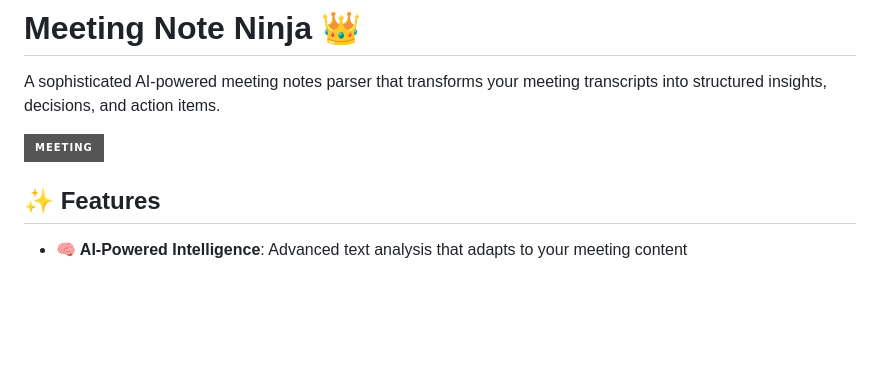
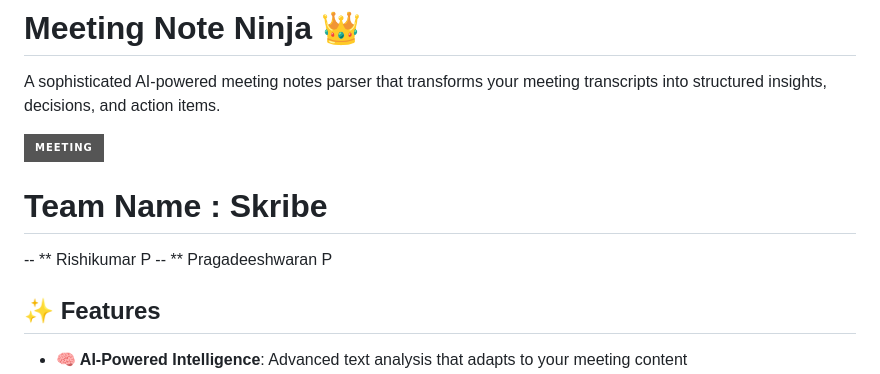
Before and after one commit to Pragadeesh-79/meeting-note-ninja, a Markdown page: README.md, the part around the change. Rendered like a GitHub page; badges without logos; blank space fills up the shorter version.

```diff
--- a/README.md
+++ b/README.md
@@ -3,6 +3,14 @@
 A sophisticated AI-powered meeting notes parser that transforms your meeting transcripts into structured insights, decisions, and action items.
 
 ![Meeting Note Ninja](https://img.shields.io/badge/Meeting-Note%20Ninja-royal?style=for-the-badge&logo=crown)
+
+# Team Name : Skribe
+
+-- ** Rishikumar P
+-- ** Pragadeeshwaran P
+
+
+
 
 ## ✨ Features
 
```
